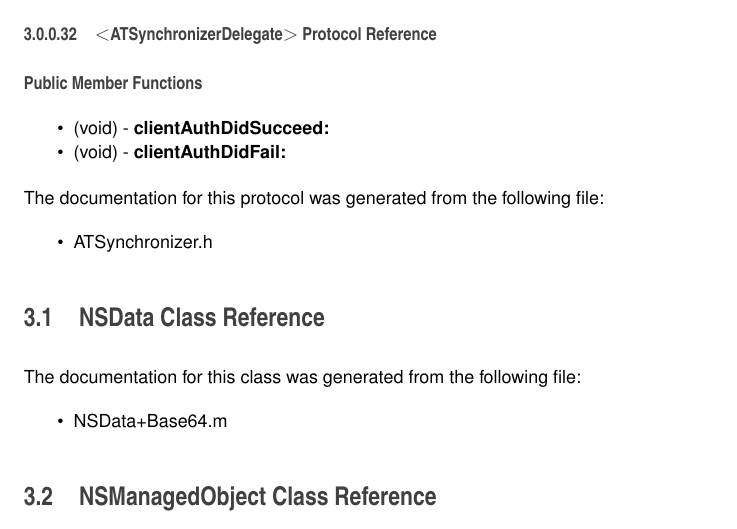
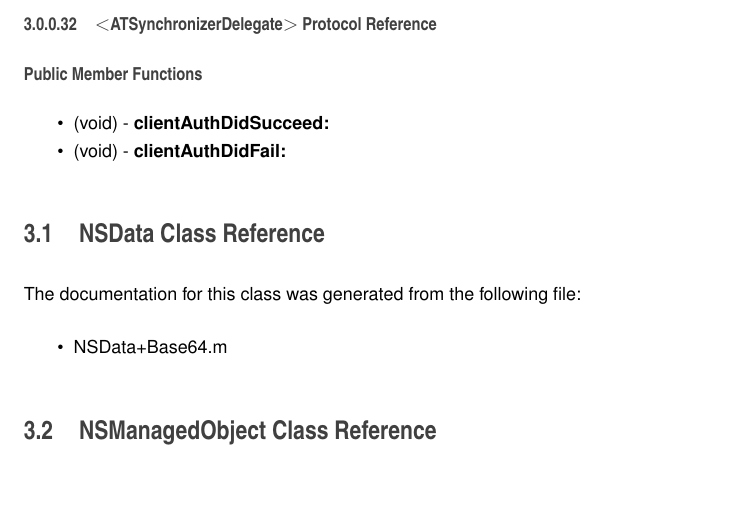
Before and after one commit to vojto/atmos2-thesis, a LaTeX book (system/refman.tex, which reads system/protocol_a_t_synchronizer_delegate-p.tex): part of page 23 of 27, cut so that both start at the same text, the shorter picture padded with empty space. Compiled offline with pdfLaTeX.

```diff
--- a/system/protocol_a_t_synchronizer_delegate-p.tex
+++ b/system/protocol_a_t_synchronizer_delegate-p.tex
@@ -15,8 +15,3 @@
 \label{protocol_a_t_synchronizer_delegate-p_a25d978a721f2bd286b9e063a1987f45d}
 
 \end{DoxyCompactItemize}
-
-
-The documentation for this protocol was generated from the following file:\begin{DoxyCompactItemize}
-\item
-ATSynchronizer.h\end{DoxyCompactItemize}
```
Also changed, not shown: main/tukethesis.tex (+0 -1 lines), system/mainpart.tex (+13 -13 lines), developer/tukethesis.pdf (added), system/tukethesis.pdf (added).
